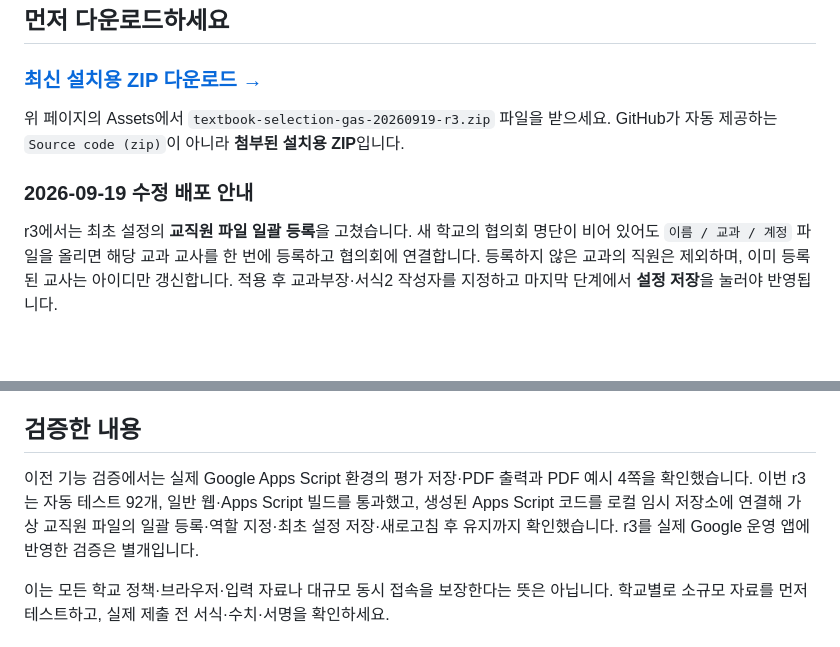
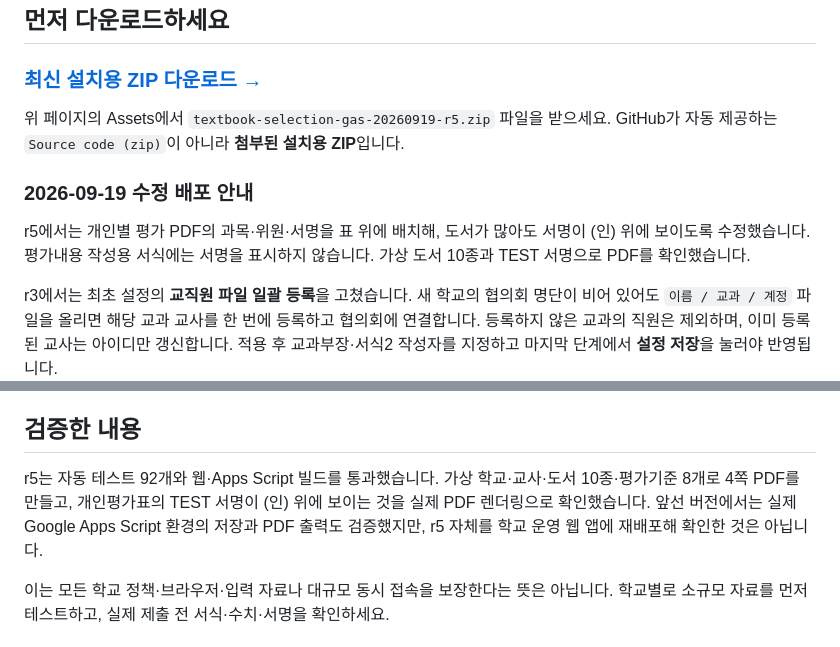
Before and after one commit to skonT151216/textbook-selection-apps-script, a Markdown page: README.md, 2 parts joined by grey strips. Rendered like a GitHub page; blank space fills up the shorter version.

Commit message:
r5 설치 ZIP과 PDF 서명 수정 안내

```diff
--- a/README.md
+++ b/README.md
@@ -8,9 +8,12 @@
 
 ### [최신 설치용 ZIP 다운로드 →](https://github.com/skonT151216/textbook-selection-apps-script/releases/latest)
 
-위 페이지의 Assets에서 `textbook-selection-gas-20260919-r3.zip` 파일을 받으세요. GitHub가 자동 제공하는 `Source code (zip)`이 아니라 **첨부된 설치용 ZIP**입니다.
+위 페이지의 Assets에서 `textbook-selection-gas-20260919-r5.zip` 파일을 받으세요. GitHub가 자동 제공하는 `Source code (zip)`이 아니라 **첨부된 설치용 ZIP**입니다.
 
 ### 2026-09-19 수정 배포 안내
+
+r5에서는 개인별 평가 PDF의 과목·위원·서명을 표 위에 배치해, 도서가 많아도 서명이 (인) 위에 보이도록 수정했습니다. 평가내용 작성용 서식에는 서명을 표시하지 않습니다. 가상 도서 10종과 TEST 서명으로 PDF를 확인했습니다.
+
 
 r3에서는 최초 설정의 **교직원 파일 일괄 등록**을 고쳤습니다. 새 학교의 협의회 명단이 비어 있어도 `이름 / 교과 / 계정` 파일을 올리면 해당 교과 교사를 한 번에 등록하고 협의회에 연결합니다. 등록하지 않은 교과의 직원은 제외하며, 이미 등록된 교사는 아이디만 갱신합니다. 적용 후 교과부장·서식2 작성자를 지정하고 마지막 단계에서 **설정 저장**을 눌러야 반영됩니다.
 
@@ -47,7 +50,7 @@ r3에서는 최초 설정의 **교직원 파일 일괄 등록**을 고쳤습니
 
 ## 검증한 내용
 
-이전 기능 검증에서는 실제 Google Apps Script 환경의 평가 저장·PDF 출력과 PDF 예시 4쪽을 확인했습니다. 이번 r3는 자동 테스트 92개, 일반 웹·Apps Script 빌드를 통과했고, 생성된 Apps Script 코드를 로컬 임시 저장소에 연결해 가상 교직원 파일의 일괄 등록·역할 지정·최초 설정 저장·새로고침 후 유지까지 확인했습니다. r3를 실제 Google 운영 앱에 반영한 검증은 별개입니다.
+r5는 자동 테스트 92개와 웹·Apps Script 빌드를 통과했습니다. 가상 학교·교사·도서 10종·평가기준 8개로 4쪽 PDF를 만들고, 개인평가표의 TEST 서명이 (인) 위에 보이는 것을 실제 PDF 렌더링으로 확인했습니다. 앞선 버전에서는 실제 Google Apps Script 환경의 저장과 PDF 출력도 검증했지만, r5 자체를 학교 운영 웹 앱에 재배포해 확인한 것은 아닙니다.
 
 이는 모든 학교 정책·브라우저·입력 자료나 대규모 동시 접속을 보장한다는 뜻은 아닙니다. 학교별로 소규모 자료를 먼저 테스트하고, 실제 제출 전 서식·수치·서명을 확인하세요.
 
```
